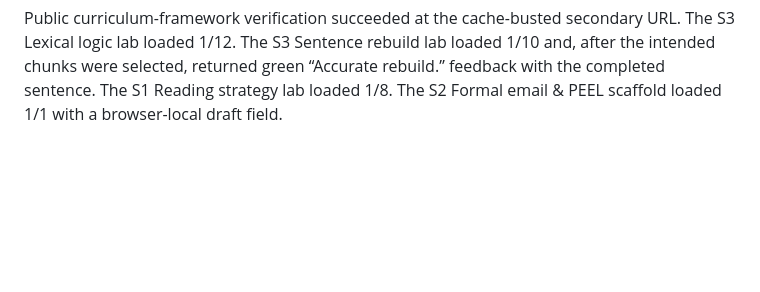
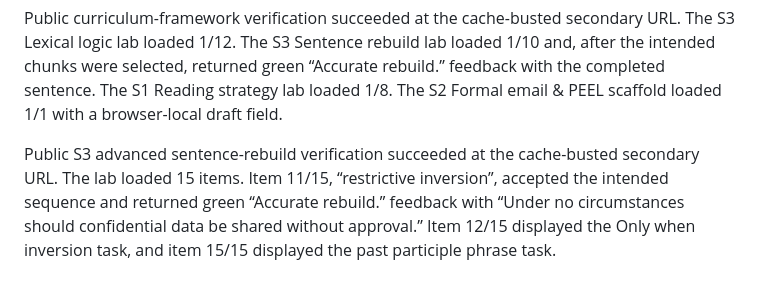
Before and after one commit to leung-tech/English-web, a Markdown page: VALIDATION_NOTES.md, the part around the change. GitHub-like rendering; blank space fills up the shorter version.

Commit message:
Record advanced S3 rebuild verification

```diff
--- a/VALIDATION_NOTES.md
+++ b/VALIDATION_NOTES.md
@@ -375,3 +375,5 @@ Public micro-mission verification succeeded at the cache-busted secondary URL. T
 Public S2 challenge and alignment verification succeeded at the cache-busted secondary URL. The S2 Digital & wellbeing missions module loaded advanced item 7/10 (Distinguish a claim from evidence) and gave correct-answer feedback. The S2 Digital & wellbeing writing challenges loaded 1/2 with a browser-local draft field and a capability pathway note. The S1 START School writing starter loaded 1/2 with a browser-local draft field and a 70–90 word email-reply task.
 
 Public curriculum-framework verification succeeded at the cache-busted secondary URL. The S3 Lexical logic lab loaded 1/12. The S3 Sentence rebuild lab loaded 1/10 and, after the intended chunks were selected, returned green “Accurate rebuild.” feedback with the completed sentence. The S1 Reading strategy lab loaded 1/8. The S2 Formal email & PEEL scaffold loaded 1/1 with a browser-local draft field.
+
+Public S3 advanced sentence-rebuild verification succeeded at the cache-busted secondary URL. The lab loaded 15 items. Item 11/15, “restrictive inversion”, accepted the intended sequence and returned green “Accurate rebuild.” feedback with “Under no circumstances should confidential data be shared without approval.” Item 12/15 displayed the Only when inversion task, and item 15/15 displayed the past participle phrase task.
```
